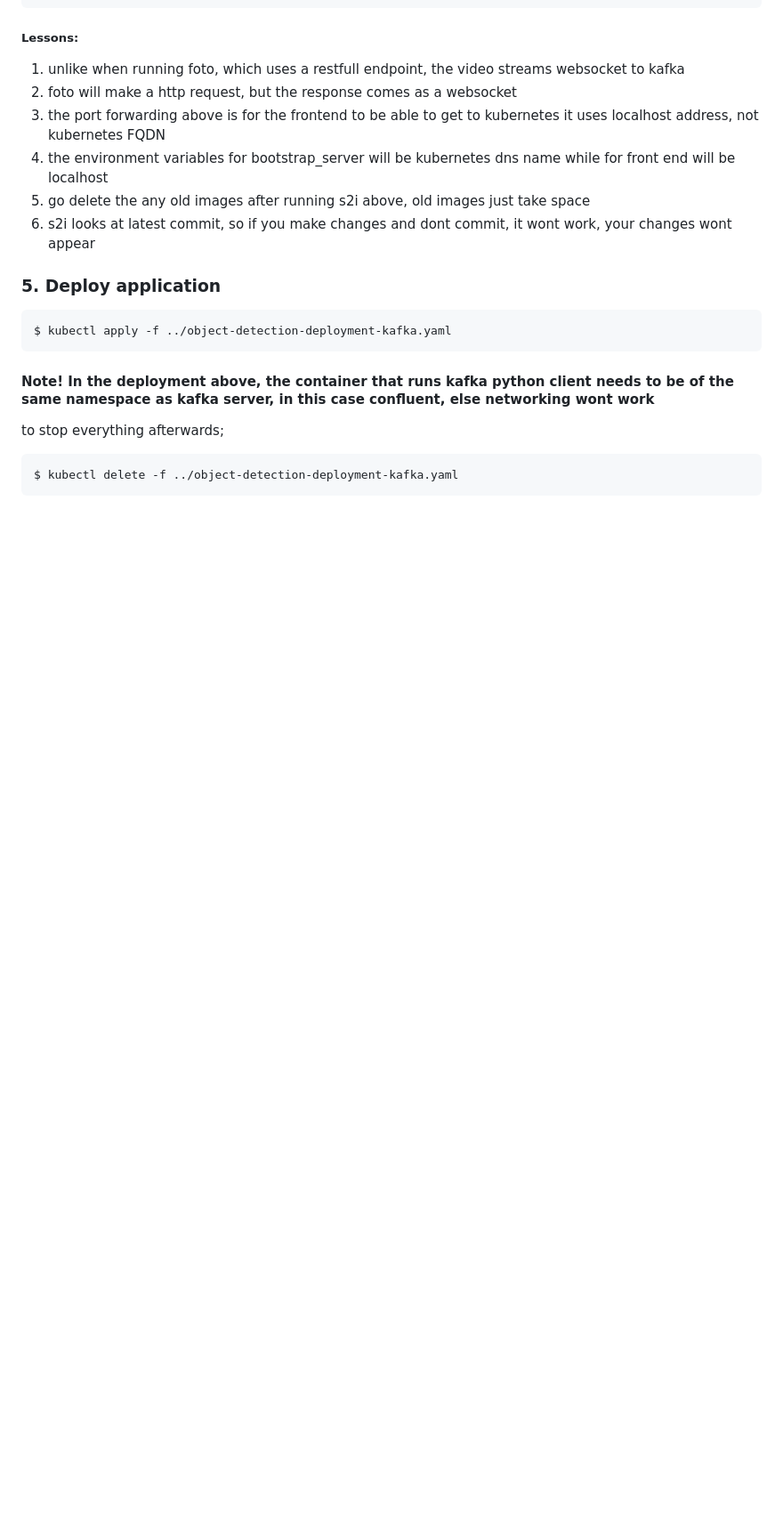
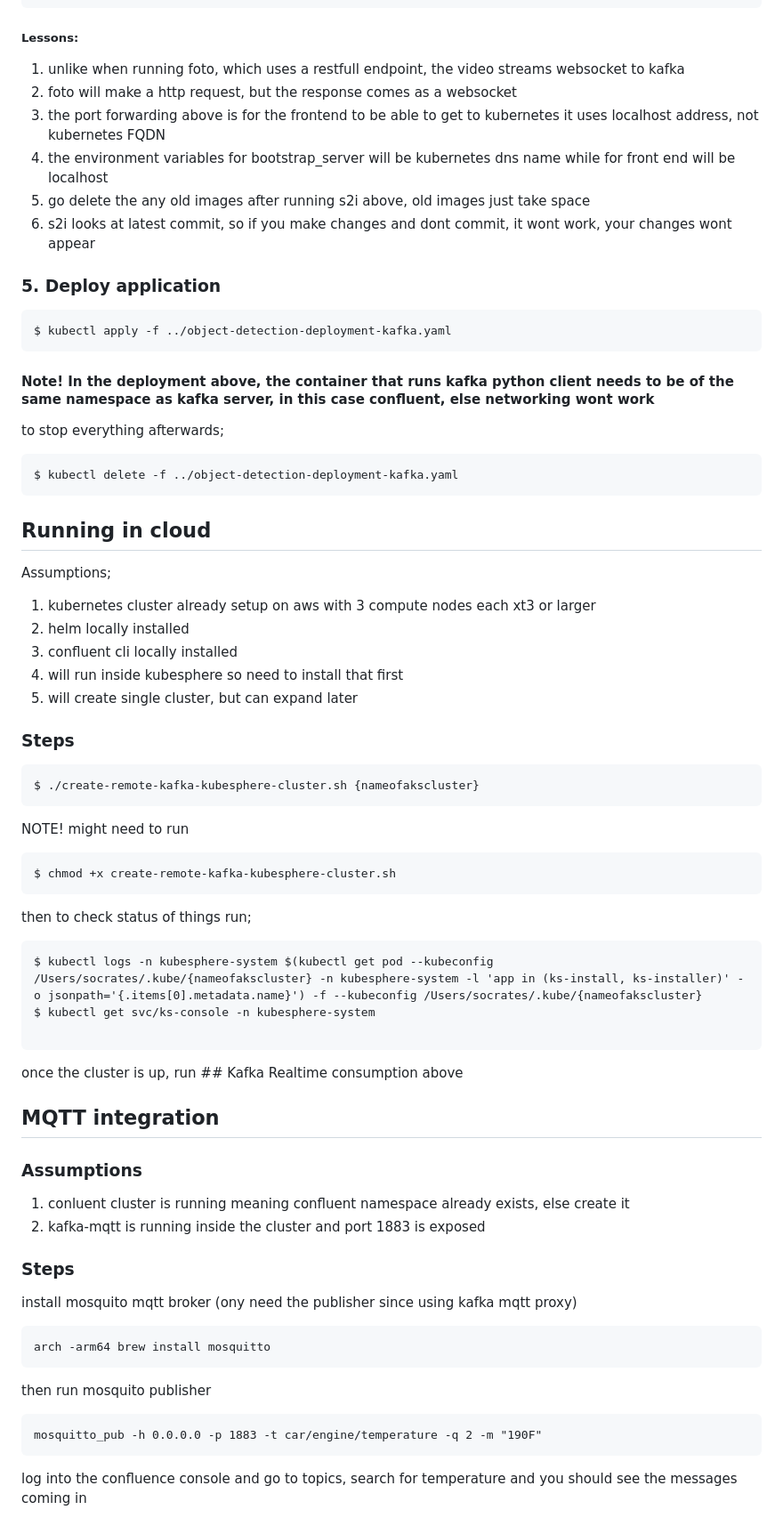
Before and after one commit to socrates-hlapolosa/object-detection-start-here, a Markdown page: README.md, the part around one of its changes. Shown at 89% size. GitHub-like rendering; blank space fills up the shorter version.

Commit message:
added mqtt and ability to ingest sensor data

````diff
--- a/README.md
+++ b/README.md
@@ -151,3 +157,50 @@ to stop everything afterwards;
 ```
 $ kubectl delete -f ../object-detection-deployment-kafka.yaml
 ```
+
+## Running in cloud
+
+Assumptions;
+1. kubernetes cluster already setup on aws with 3 compute nodes each xt3 or larger
+2. helm locally installed
+3. confluent cli locally installed
+4. will run inside kubesphere so need to install that first
+5. will create single cluster, but can expand later
+
+### Steps
+```
+$ ./create-remote-kafka-kubesphere-cluster.sh {nameofakscluster}
+```
+
+NOTE!
+might need to run
+```
+$ chmod +x create-remote-kafka-kubesphere-cluster.sh
+```
+then to check status of things run;
+
+```
+$ kubectl logs -n kubesphere-system $(kubectl get pod --kubeconfig /Users/socrates/.kube/{nameofakscluster} -n kubesphere-system -l 'app in (ks-install, ks-installer)' -o jsonpath='{.items[0].metadata.name}') -f --kubeconfig /Users/socrates/.kube/{nameofakscluster}
+$ kubectl get svc/ks-console -n kubesphere-system
+
+```
+once the cluster is up, run ## Kafka Realtime consumption above
+
+## MQTT integration
+
+### Assumptions
+1. conluent cluster is running meaning confluent namespace already exists, else create it
+2. kafka-mqtt is running inside the cluster and port 1883 is exposed
+
+### Steps
+
+install mosquito mqtt broker (ony need the publisher since using kafka mqtt proxy)
+```
+arch -arm64 brew install mosquitto
+```
+
+then run mosquito publisher
+```
+mosquitto_pub -h 0.0.0.0 -p 1883 -t car/engine/temperature -q 2 -m "190F"
+```
+log into the confluence console and go to topics, search for temperature and you should see the messages coming in
````
Also changed, not shown: other parts of README.md (+7 -1 lines), realtime-system-design.png (added), 3 other files.
